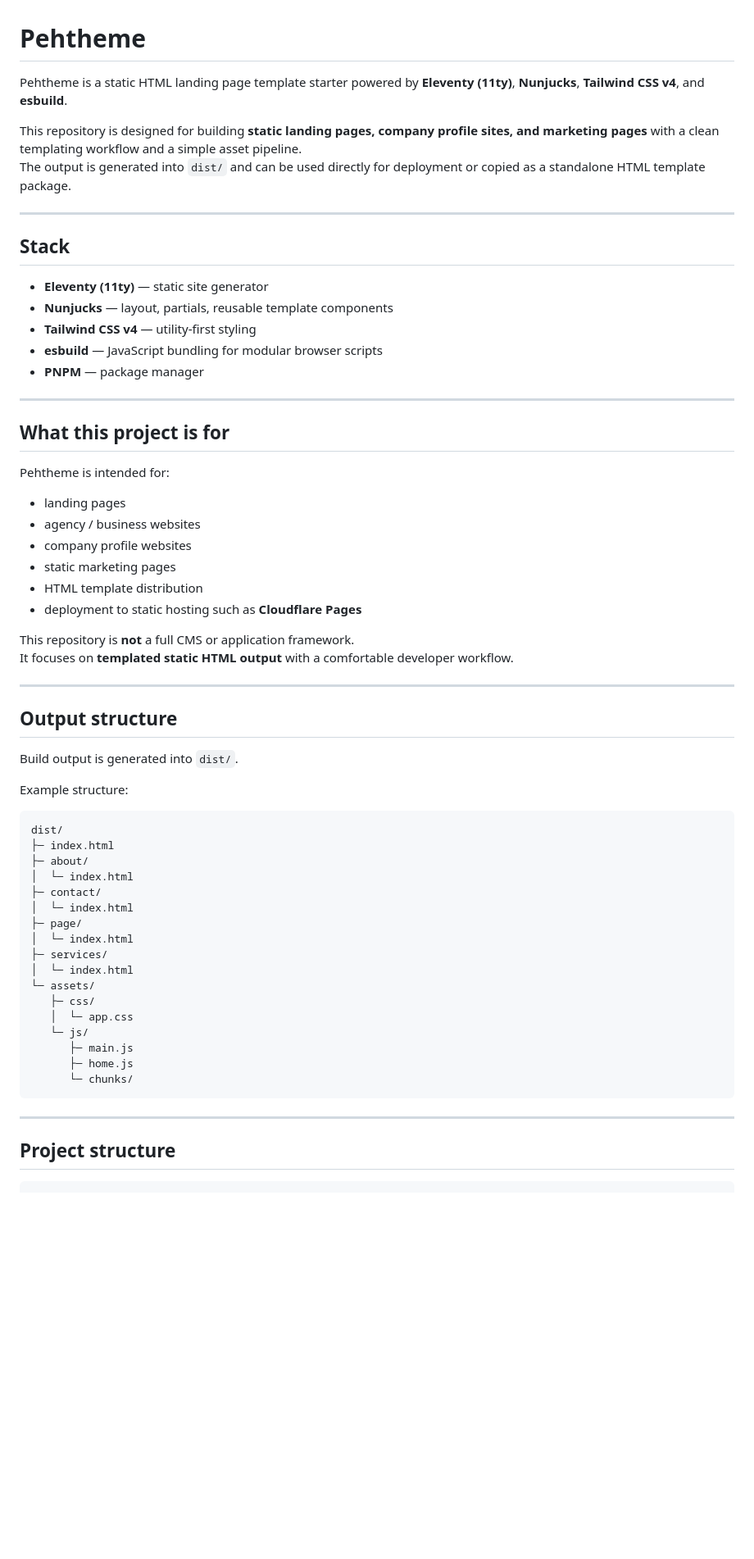
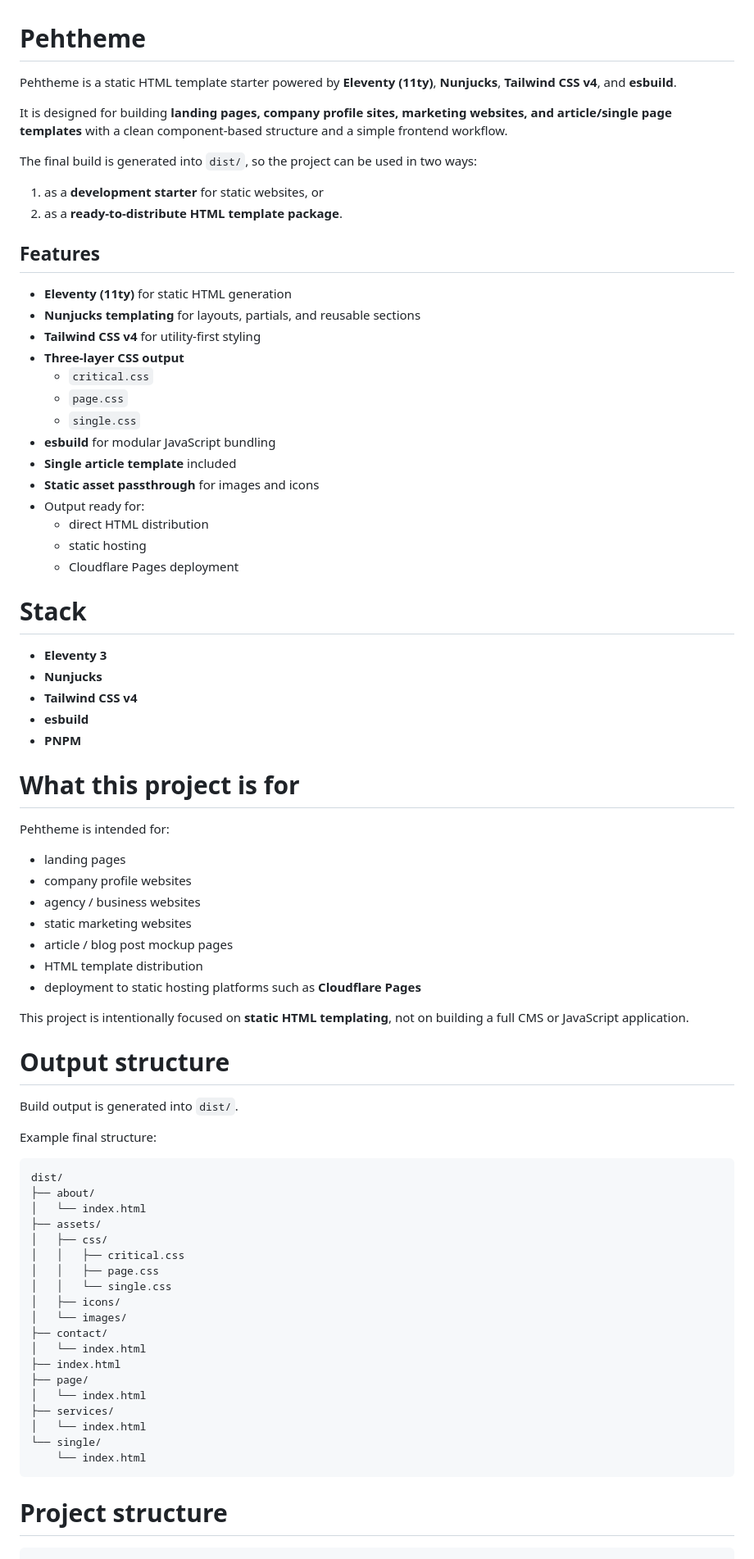
Before and after one commit to fauzanmy/pehtheme, a Markdown page: README.md, the part around one of its changes. Shown at 82% size. Rendered like a GitHub page; blank space fills up the shorter version.

Commit message:
refactor: update README for clarity and improved structure

````diff
--- a/README.md
+++ b/README.md
@@ -1,67 +1,82 @@
 # Pehtheme
 
-Pehtheme is a static HTML landing page template starter powered by **Eleventy (11ty)**, **Nunjucks**, **Tailwind CSS v4**, and **esbuild**.
+Pehtheme is a static HTML template starter powered by **Eleventy (11ty)**, **Nunjucks**, **Tailwind CSS v4**, and **esbuild**.
 
-This repository is designed for building **static landing pages, company profile sites, and marketing pages** with a clean templating workflow and a simple asset pipeline.
-The output is generated into `dist/` and can be used directly for deployment or copied as a standalone HTML template package.
+It is designed for building **landing pages, company profile sites, marketing websites, and article/single page templates** with a clean component-based structure and a simple frontend workflow.
 
----
+The final build is generated into `dist/`, so the project can be used in two ways:
 
-## Stack
+1. as a **development starter** for static websites, or
+2. as a **ready-to-distribute HTML template package**.
 
-- **Eleventy (11ty)** — static site generator
-- **Nunjucks** — layout, partials, reusable template components
-- **Tailwind CSS v4** — utility-first styling
-- **esbuild** — JavaScript bundling for modular browser scripts
-- **PNPM** — package manager
+## Features
 
----
+- **Eleventy (11ty)** for static HTML generation
+- **Nunjucks templating** for layouts, partials, and reusable sections
+- **Tailwind CSS v4** for utility-first styling
+- **Three-layer CSS output**
+  - `critical.css`
+  - `page.css`
+  - `single.css`
+- **esbuild** for modular JavaScript bundling
+- **Single article template** included
+- **Static asset passthrough** for images and icons
+- Output ready for:
+  - direct HTML distribution
+  - static hosting
+  - Cloudflare Pages deployment
 
-## What this project is for
+# Stack
+
+- **Eleventy 3**
+- **Nunjucks**
+- **Tailwind CSS v4**
+- **esbuild**
+- **PNPM**
+
+# What this project is for
 
 Pehtheme is intended for:
 
 - landing pages
+- company profile websites
 - agency / business websites
-- company profile websites
-- static marketing pages
+- static marketing websites
+- article / blog post mockup pages
 - HTML template distribution
-- deployment to static hosting such as **Cloudflare Pages**
+- deployment to static hosting platforms such as **Cloudflare Pages**
 
-This repository is **not** a full CMS or application framework.
-It focuses on **templated static HTML output** with a comfortable developer workflow.
+This project is intentionally focused on **static HTML templating**, not on building a full CMS or JavaScript application.
 
----
-
-## Output structure
+# Output structure
 
 Build output is generated into `dist/`.
 
-Example structure:
+Example final structure:
 
 ```text
 dist/
-├─ index.html
-├─ about/
-│  └─ index.html
-├─ contact/
-│  └─ index.html
-├─ page/
-│  └─ index.html
-├─ services/
-│  └─ index.html
-└─ assets/
-   ├─ css/
-   │  └─ app.css
-   └─ js/
-      ├─ main.js
-      ├─ home.js
-      └─ chunks/
+├── about/
+│   └── index.html
+├── assets/
+│   ├── css/
+│   │   ├── critical.css
+│   │   ├── page.css
+│   │   └── single.css
+│   ├── icons/
+│   └── images/
+├── contact/
+│   └── index.html
+├── index.html
+├── page/
+│   └── index.html
+├── services/
+│   └── index.html
+└── single/
+    └── index.html
 ```
 
----
-
-## Project structure
+# Project structure
 
 ```text
 .
````
Also changed, not shown: other parts of README.md (+290 -239 lines).
